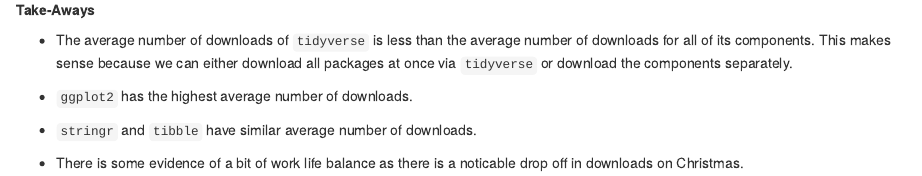
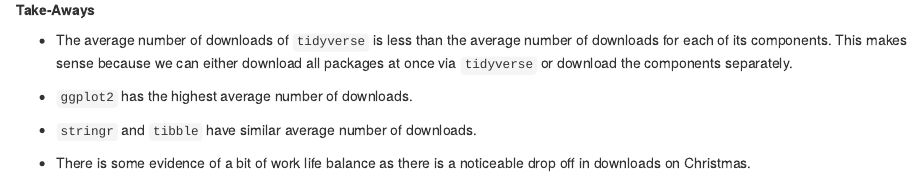
Before and after one commit to sastoudt/sastoudt.github.io, an R Markdown document (tidytuesday/week31.Rmd): the page in a window 1100 px wide, from 1690 px down. Rendered offline with R 4.5, knitr and Pandoc, with nearby package versions; some code elsewhere in the file could not run offline.

Commit message:
fix typos

```diff
--- a/tidytuesday/week31.Rmd
+++ b/tidytuesday/week31.Rmd
@@ -81,10 +81,10 @@
 
 **Take-Aways**
 
-- The average number of downloads of `tidyverse` is less than the average number of downloads for all of its components. This makes sense because we can either download all packages at once via `tidyverse` or download the components separately.
+- The average number of downloads of `tidyverse` is less than the average number of downloads for each of its components. This makes sense because we can either download all packages at once via `tidyverse` or download the components separately.
 
 - `ggplot2` has the highest average number of downloads.
 
 - `stringr` and `tibble` have similar average number of downloads.
 
-- There is some evidence of a bit of work life balance as there is a noticable drop off in downloads on Christmas.
+- There is some evidence of a bit of work life balance as there is a noticeable drop off in downloads on Christmas.
```
Also changed, not shown: tidytuesday/week31/index.html.
